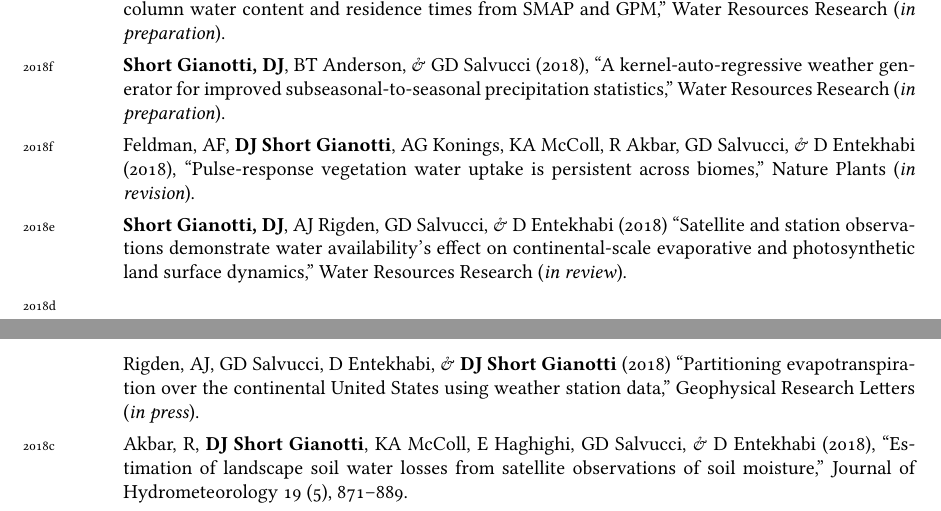
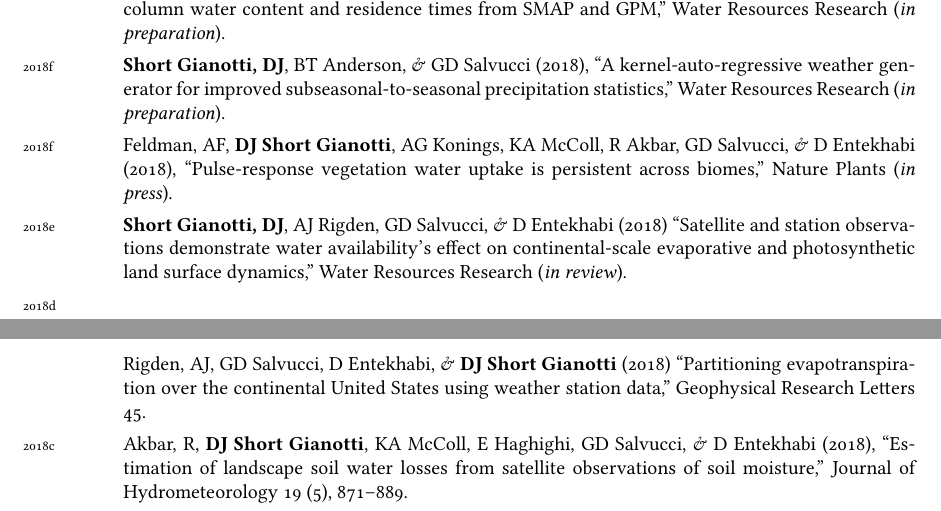
Before and after one commit to dgianotti/CV, a LaTeX CV (DJSG-CV.tex): two parts of pages 1 and 2 of 6, joined at a grey line, cut so that both start at the same text. Compiled offline with XeLaTeX; a missing font is replaced by an installed copy or a similar font.

Commit message:
Updates Angelas GRL paper and Andrews Nat Plants paper

```diff
--- a/DJSG-CV.tex
+++ b/DJSG-CV.tex
@@ -127,11 +127,11 @@ Precipitation Predictability $\cdot$ Water-Carbon-Energy Cycle Coupling
 
 \years{2018f}\textbf{Short Gianotti, DJ}, BT Anderson, \& GD Salvucci (2018), ``A kernel\hyp{}auto\hyp{}regressive weather generator for improved subseasonal\hyp{}to\hyp{}seasonal precipitation statistics,''  Water Resources Research (\emph{in preparation}). \lbr
 
-\years{2018f}Feldman, AF, \textbf{DJ Short Gianotti}, AG Konings, KA McColl, R Akbar, GD Salvucci, \& D Entekhabi (2018), ``Pulse-response vegetation water uptake is persistent across biomes,'' Nature Plants (\emph{in revision}). \lbr
+\years{2018f}Feldman, AF, \textbf{DJ Short Gianotti}, AG Konings, KA McColl, R Akbar, GD Salvucci, \& D Entekhabi (2018), ``Pulse-response vegetation water uptake is persistent across biomes,'' Nature Plants (\emph{in press}). \lbr
 
 \years{2018e}\textbf{Short Gianotti, DJ}, AJ Rigden, GD Salvucci, \& D Entekhabi (2018) ``Satellite and station observations demonstrate water availability's effect on continental-scale evaporative and photosynthetic land surface dynamics,'' Water Resources Research (\emph{in review}). \lbr
 
-\years{2018d}Rigden, AJ, GD Salvucci, D Entekhabi, \& \textbf{DJ Short Gianotti} (2018) ``Partitioning evapotranspiration over the continental United States using weather station data,'' Geophysical Research Letters (\emph{in press}). \lbr
+\years{2018d}Rigden, AJ, GD Salvucci, D Entekhabi, \& \textbf{DJ Short Gianotti} (2018) ``Partitioning evapotranspiration over the continental United States using weather station data,'' Geophysical Research Letters 45. \lbr
 
 \years{2018c}Akbar, R, \textbf{DJ Short Gianotti}, KA McColl, E Haghighi, GD Salvucci, \& D Entekhabi (2018), ``Estimation of landscape soil water losses from satellite observations of soil moisture,'' Journal of Hydrometeorology 19 (5), 871--889. \lbr
 
```
Also changed, not shown: DJSG-CV.pdf.
